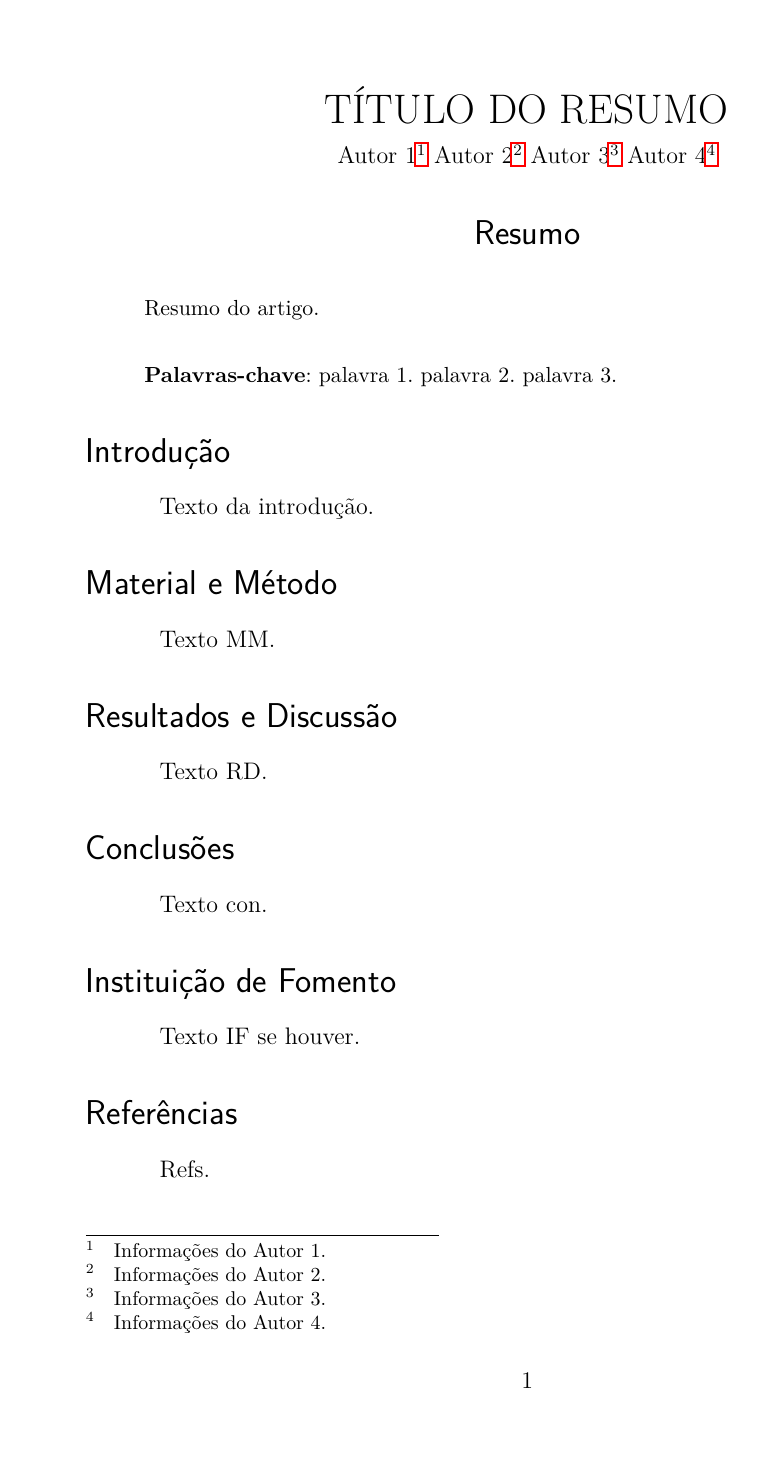
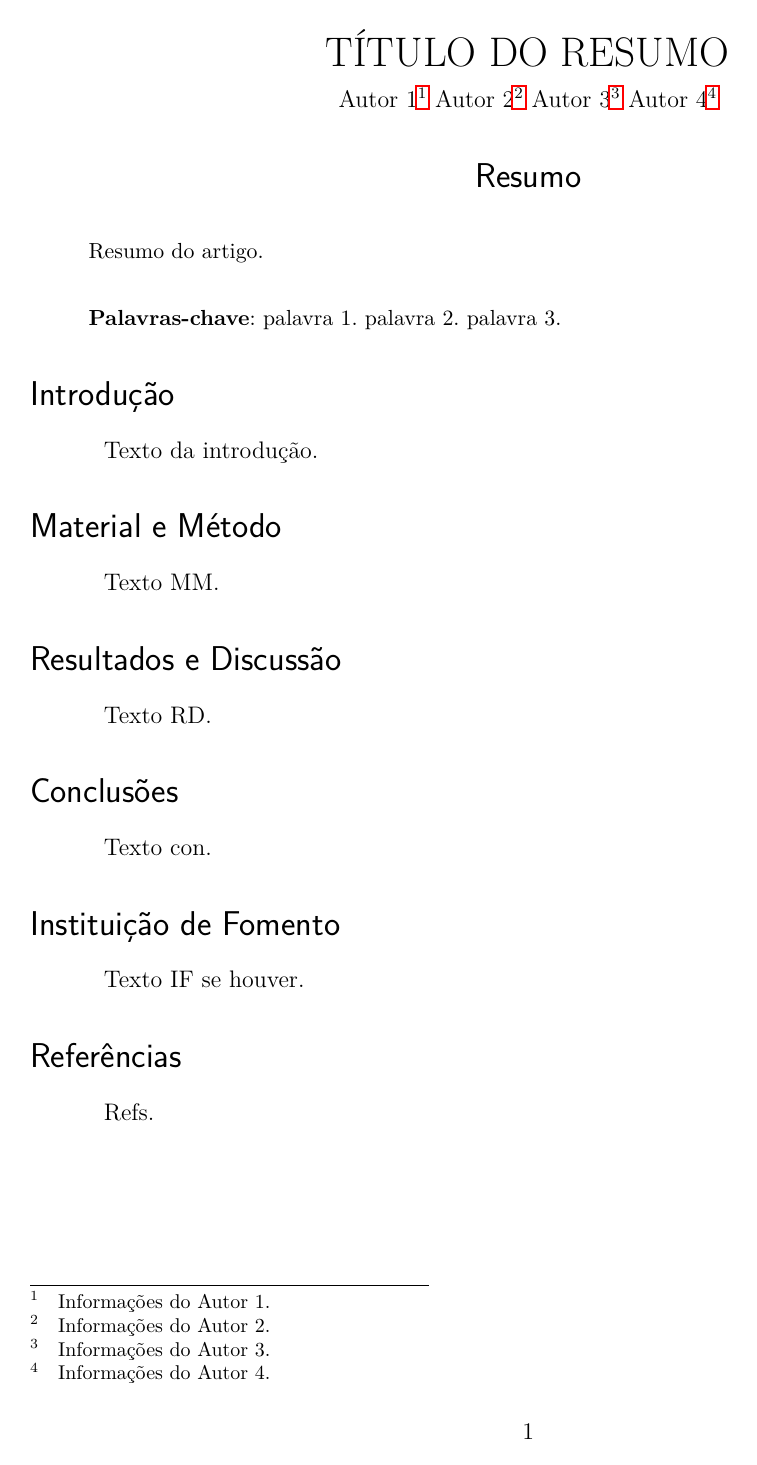
Before and after one commit to ifroariquemes/iv-conpex, a LaTeX thesis (modelo-artigo.tex): the whole page. Compiled offline with pdfLaTeX.

Commit message:
mudança nas margens

```diff
--- a/modelo-artigo.tex
+++ b/modelo-artigo.tex
@@ -4,8 +4,8 @@
 \usepackage[T1]{fontenc}
 \usepackage[utf8]{inputenc}
 
-\setlrmarginsandblock{3cm}{3cm}{*}
-\setulmarginsandblock{3cm}{3cm}{*}
+\setlrmarginsandblock{2cm}{2cm}{*}
+\setulmarginsandblock{2cm}{2cm}{*}
 \checkandfixthelayout
 
 \setlength{\parindent}{1.3cm}
```
Also changed, not shown: modelo-resumo.tex (+2 -2 lines).
